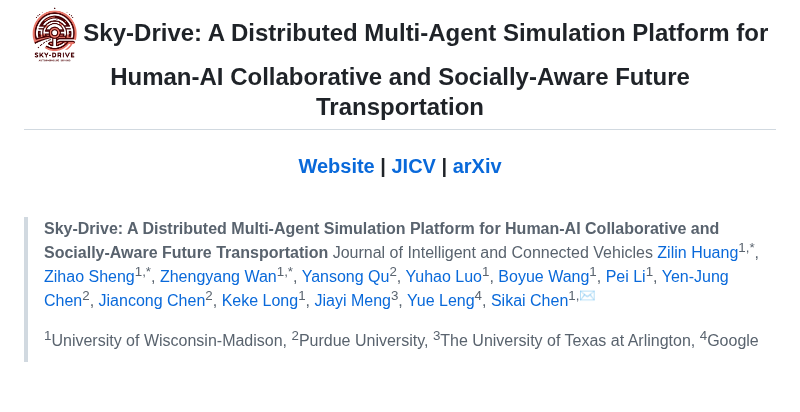
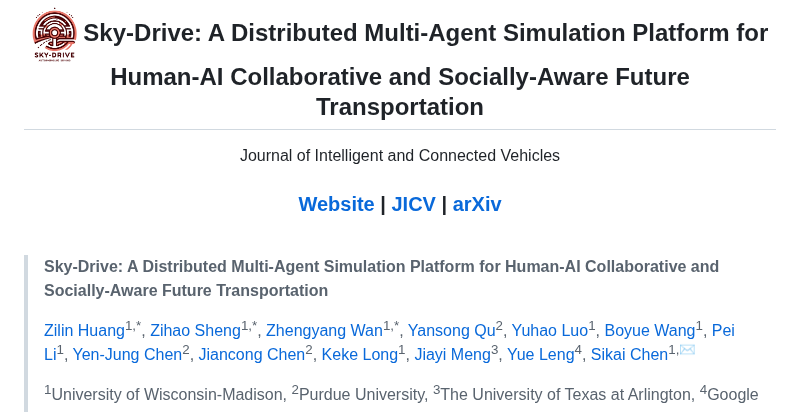
Before and after one commit to BillWan-zzzyyy/Sky-Drive, a Markdown page: README.md, the part around the change. GitHub-like rendering; blank space fills up the shorter version.

```diff
--- a/README.md
+++ b/README.md
@@ -16,6 +16,7 @@
     <img src="Sky-Drive.png" width="45" alt="Sky-Drive logo" style="vertical-align:middle;">
     <span> Sky-Drive: A Distributed Multi-Agent Simulation Platform for Human-AI Collaborative and Socially-Aware Future Transportation</span>
   </h2>
+	  Journal of Intelligent and Connected Vehicles
   </div>
   <h3 align="center"><a href="https://sky-lab-uw.github.io/Project%20SkyDrive/">Website</a> | <a href="https://arxiv.org/abs/2504.18010">JICV</a> | <a href="https://arxiv.org/abs/2504.18010">arXiv</a> </h3>
 </div>
@@ -23,7 +24,7 @@
 <br/>
 
 > **Sky-Drive: A Distributed Multi-Agent Simulation Platform for Human-AI Collaborative and Socially-Aware Future Transportation**
-> Journal of Intelligent and Connected Vehicles
+>
 > [Zilin Huang](https://scholar.google.com/citations?user=RgO7ppoAAAAJ&hl=en)<sup>1,\*</sup>,
 > [Zihao Sheng](https://scholar.google.com/citations?user=3T-SILsAAAAJ&hl=en)<sup>1,\*</sup>,
 > [Zhengyang Wan](https://scholar.google.com.hk/citations?user=6m8LnLUAAAAJ&hl=en)<sup>1,*</sup>,
```
